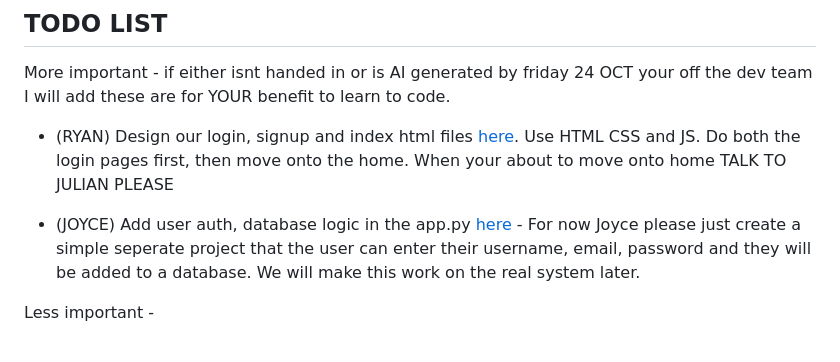
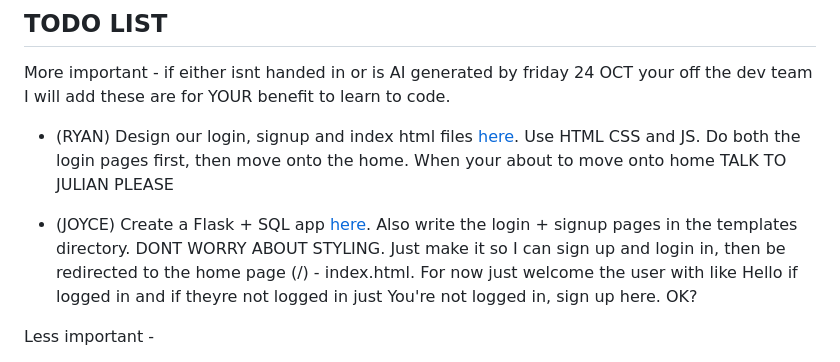
Before and after one commit to fine-boop/robotics_innovation, a Markdown page: README.md, the part around the change. GitHub-like rendering.

```diff
--- a/README.md
+++ b/README.md
@@ -6,7 +6,10 @@ I will add these are for YOUR benefit to learn to code.
 
 - (RYAN) Design our login, signup and index html files [here](local/localsite/templates/). Use HTML CSS and JS. Do both the login pages first, then move onto the home. When your about to move onto home TALK TO JULIAN PLEASE
 
-- (JOYCE) Add user auth, database logic in the app.py [here](local/localsite/) - For now Joyce please just create a simple seperate project that the user can enter their username, email, password and they will be added to a database. We will make this work on the real system later.
+- (JOYCE) Create a Flask + SQL app [here](local/localsite/). Also write the login + signup pages in the templates directory. DONT WORRY ABOUT STYLING. Just make it so I can sign up and login in, then be redirected to the home page (/) - index.html. For now just welcome the user with like Hello <username> if logged in and if theyre not logged in just You're not logged in, sign up here. OK?
+
+
+
 
 Less important -
 - Work out photogrammetry software. Your inputs will be a lot of photos in remote/server/photogrammetry, and your code should output a 3d model to remote/server/photogrammetry/
```
